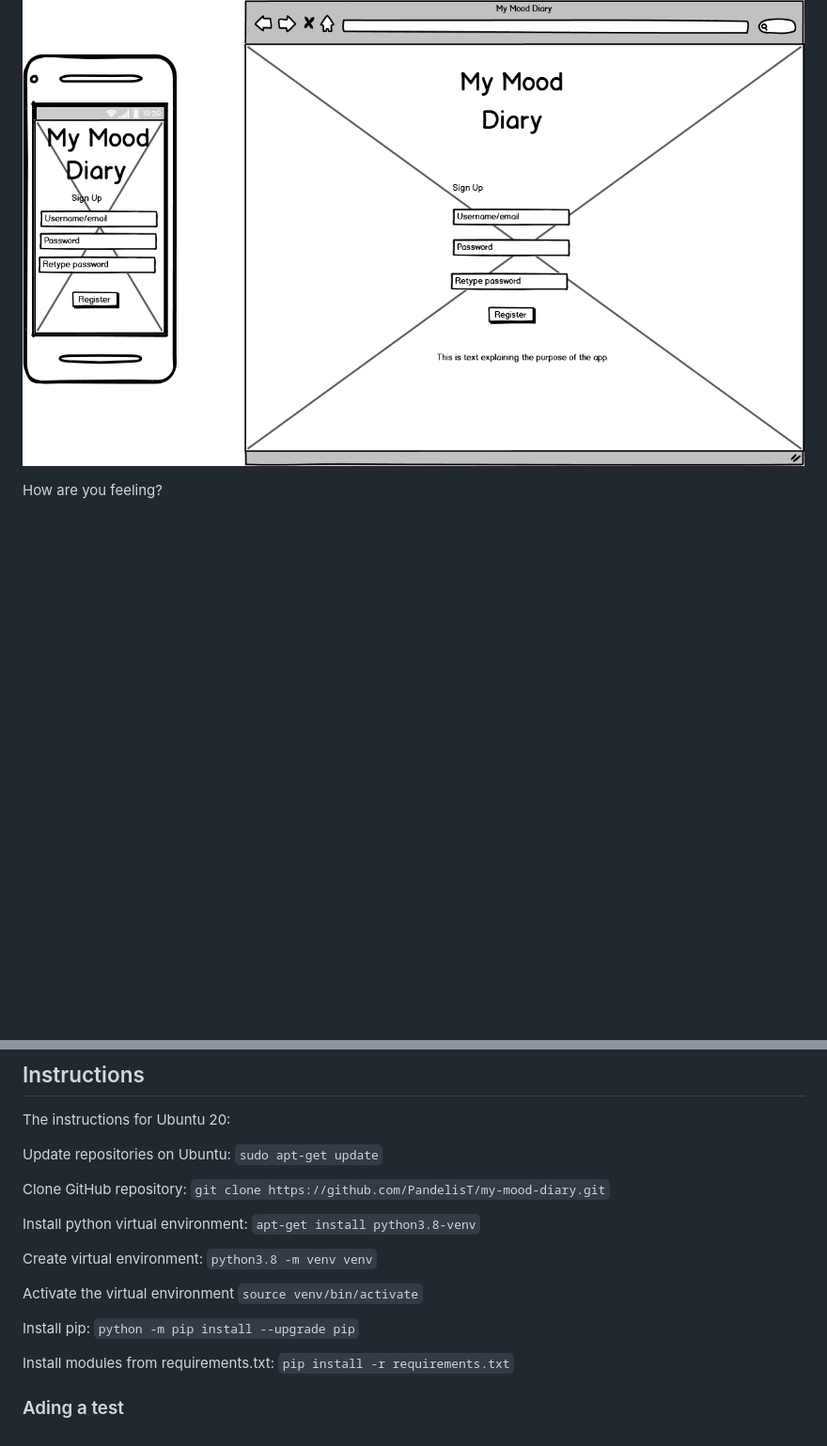
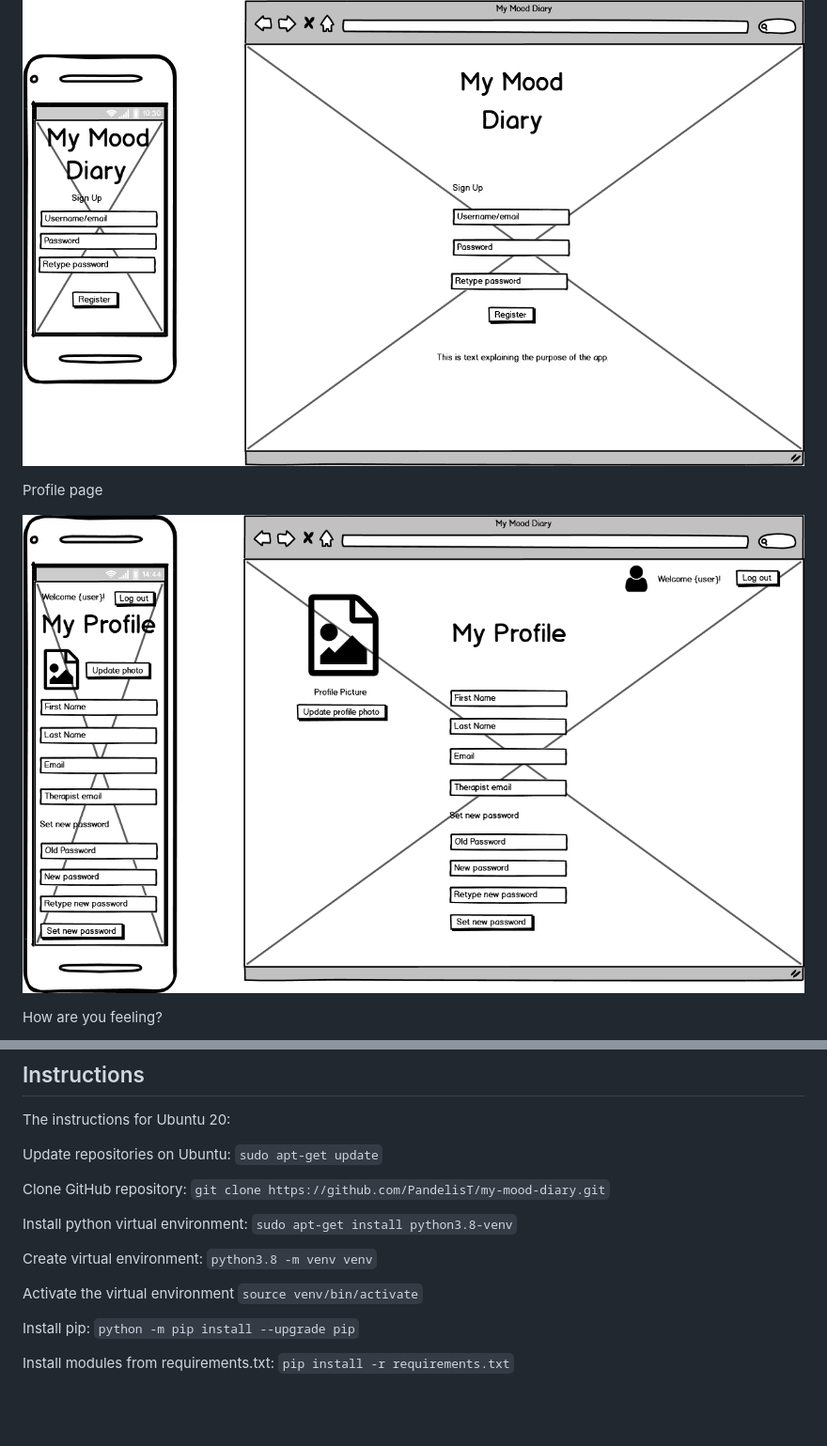
Before and after one commit to PandelisT/my-mood-diary, a Markdown page: README.md, 2 parts joined by grey strips. Shown: that part at 94% size. Drawn GitHub-style; pictures changed too: docs/Profile_wireframe.png (added); blank space fills up the shorter version.

Commit message:
Added profile page wireframe

```diff
--- a/README.md
+++ b/README.md
@@ -17,6 +17,10 @@ Login page
 Sign up page
 
 ![Sign up page](docs/Sign_up_page_wireframe.png)
+
+Profile page
+
+![Profile page](docs/Profile_wireframe.png)
 
 How are you feeling?
 
@@ -59,7 +63,7 @@ Update repositories on Ubuntu: `sudo apt-get update`
 
 Clone GitHub repository: `git clone https://github.com/PandelisT/my-mood-diary.git`
 
-Install python virtual environment: `apt-get install python3.8-venv`
+Install python virtual environment: `sudo apt-get install python3.8-venv`
 
 Create virtual environment: `python3.8 -m venv venv`
 
@@ -68,7 +72,3 @@ Activate the virtual environment `source venv/bin/activate`
 Install pip: `python -m pip install --upgrade pip`
 
 Install modules from requirements.txt: `pip install -r requirements.txt`
-
-### Ading a test
-
-###
```
Also changed, not shown: 2 other files.
